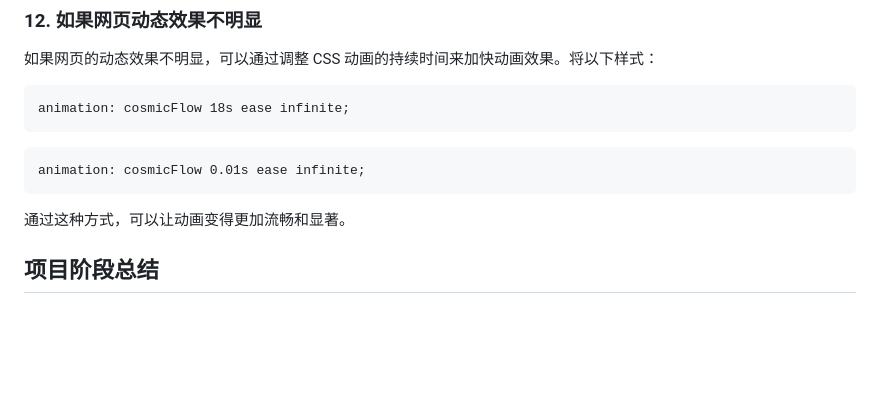
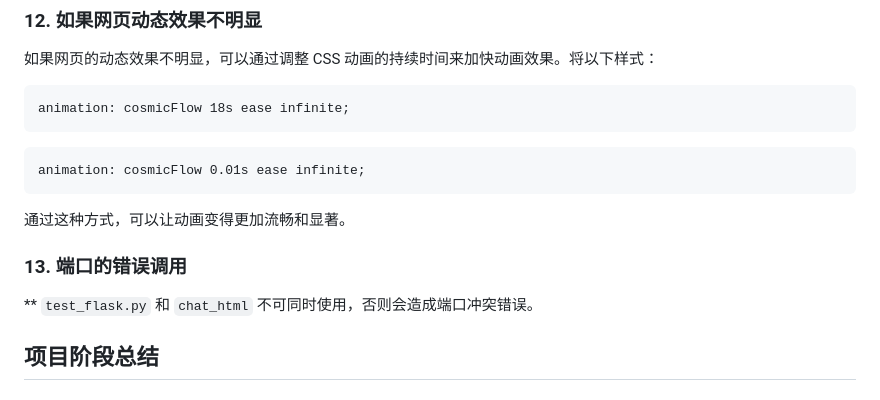
Before and after one commit to humikaze/Automated-Knowledge-Q-A-Model---Xunzi-Type-One, a Markdown page: README.md, the part around the change. Drawn GitHub-style; blank space fills up the shorter version.

````diff
--- a/README.md
+++ b/README.md
@@ -325,6 +325,8 @@ animation: cosmicFlow 0.01s ease infinite;
 ```
 通过这种方式，可以让动画变得更加流畅和显著。
 
+### 13. 端口的错误调用
+  ** `test_flask.py` 和 `chat_html` 不可同时使用，否则会造成端口冲突错误。
 
 ## 项目阶段总结
 
````
